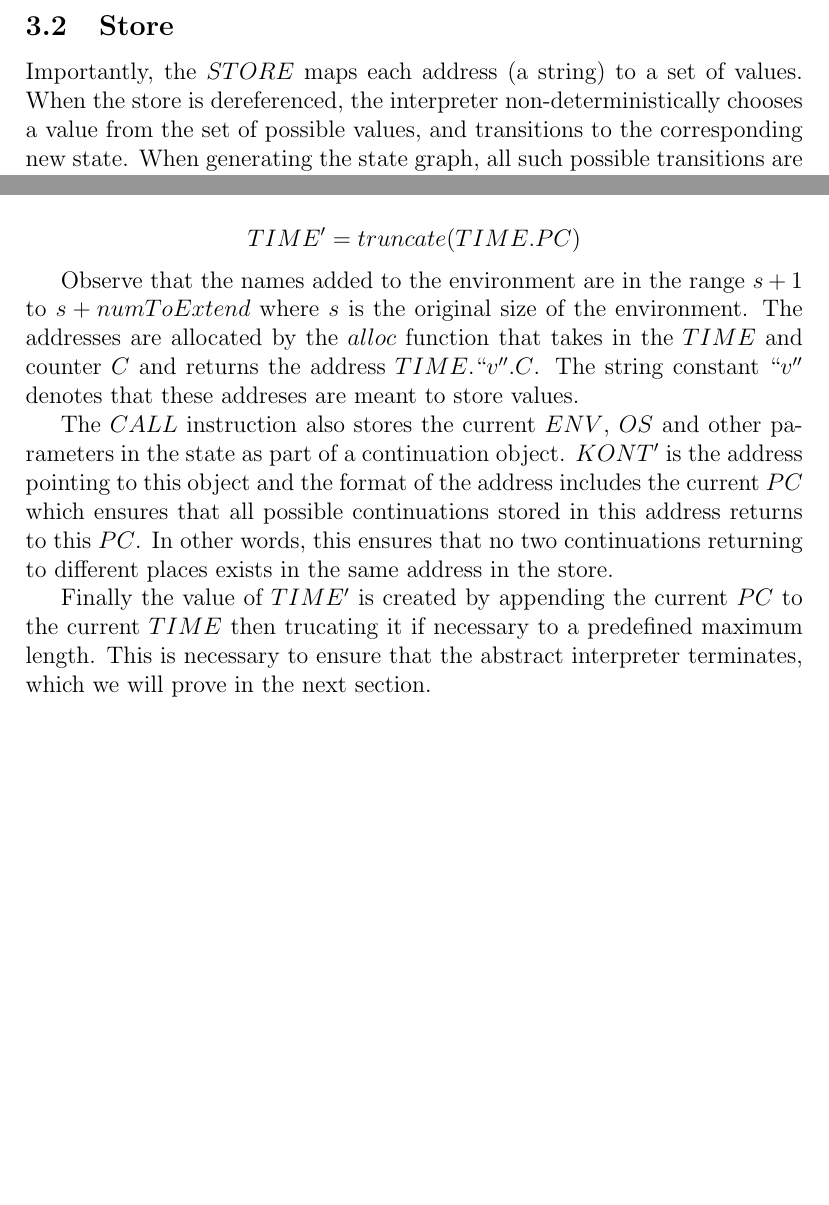
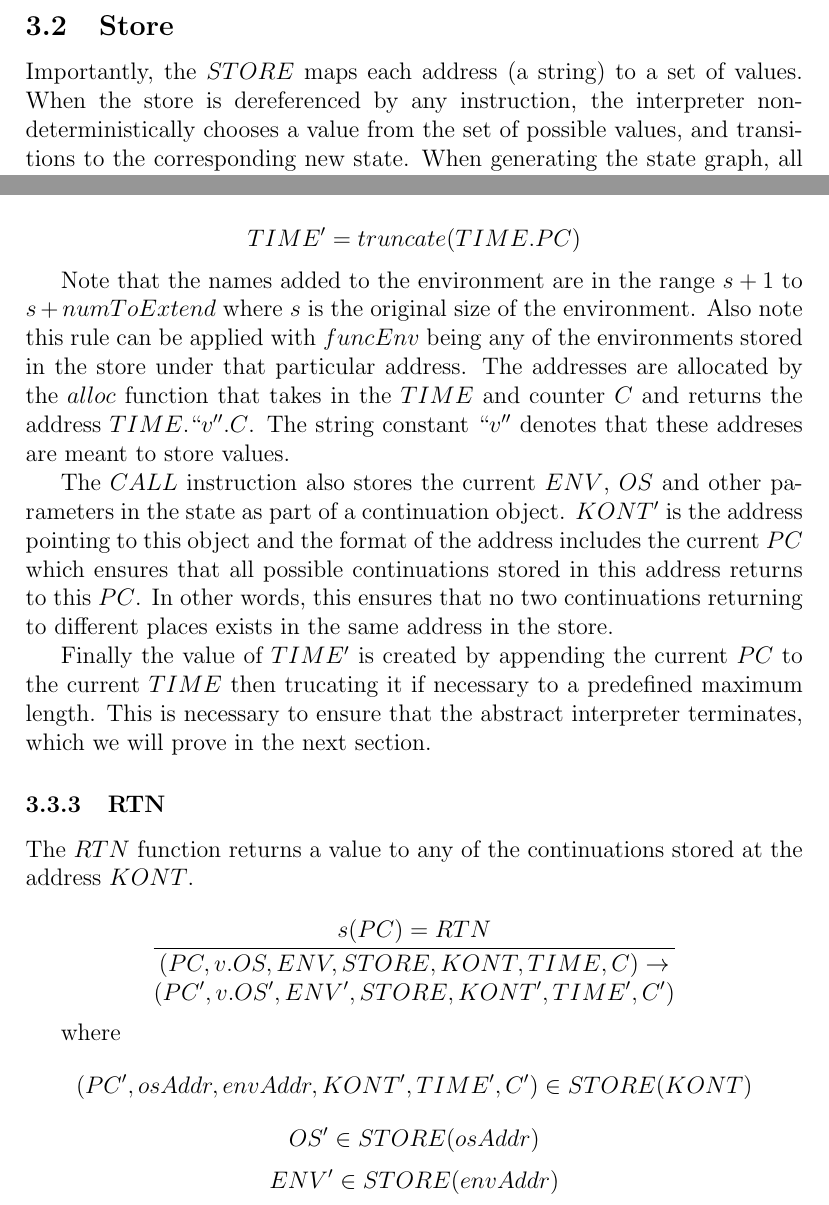
Before and after one commit to jing-xuan/abstractabstractabstract, a LaTeX document (docs/report.tex): two parts of pages 3 and 5 of 5 before the commit and two parts of pages 3 and 5 of 6 after it, joined at a grey line, cut so that both start at the same text, the shorter picture padded with empty space. Compiled offline with pdfLaTeX.

Commit message:
Add rtn to docs

```diff
--- a/docs/report.tex
+++ b/docs/report.tex
@@ -44,7 +44,7 @@ $$(PC,OS,ENV,STORE,KONT,TIME,C)$$
 Similar to the original Source virtual machine, $PC$ is a number representing the program counter and $OS$ is the operand stack itself, storing integers, booleans and closures. $ENV$ maps the names of function parameters and local variables to addresses. Note that these names in practice are actually integers. $STORE$ maps addresses to values. $KONT$ is the address of the continuation. A continuation is similar to a stack frame and it stores the previous $PC,OS,ENV,KONT,TIME$ and $C$. $TIME$ is a string representing the current call stack. It is the concatenation of the locations of the $CALL$ instructions in the call stack and is used to allocate new addresses. $C$ is an incrementing counter that is used alongside $TIME$ to allocate new addresses.
 
 \subsection{Store}
-Importantly, the $STORE$ maps each address (a string) to a set of values. When the store is dereferenced, the interpreter non-deterministically chooses a value from the set of possible values, and transitions to the corresponding new state. When generating the state graph, all such possible transitions are explored.
+Importantly, the $STORE$ maps each address (a string) to a set of values. When the store is dereferenced by any instruction, the interpreter non-deterministically chooses a value from the set of possible values, and transitions to the corresponding new state. When generating the state graph, all such possible transitions are explored.
 
 To illustrate, here are the rules for the load and assignment instructions:
 
@@ -100,13 +99,24 @@ $$KONT' = kontAddr$$
 
 $$TIME' = truncate(TIME.PC)$$
 
-Observe that the names added to the environment are in the range $s+1$ to $s+numToExtend$ where $s$ is the original size of the environment. The addresses are allocated by the $alloc$ function that takes in the $TIME$ and counter $C$ and returns the address $TIME.``v''.C$. The string constant $``v''$ denotes that these addreses are meant to store values.
+Note that the names added to the environment are in the range $s+1$ to $s+numToExtend$ where $s$ is the original size of the environment. Also note this rule can be applied with $funcEnv$ being any of the environments stored in the store under that particular address. The addresses are allocated by the $alloc$ function that takes in the $TIME$ and counter $C$ and returns the address $TIME.``v''.C$. The string constant $``v''$ denotes that these addreses are meant to store values.
 
 The $CALL$ instruction also stores the current $ENV$, $OS$ and other parameters in the state as part of a continuation object. $KONT'$ is the address pointing to this object and the format of the address includes the current $PC$ which ensures that all possible continuations stored in this address returns to this $PC$. In other words, this ensures that no two continuations returning to different places exists in the same address in the store.
 
 Finally the value of $TIME'$ is created by appending the current $PC$ to the current $TIME$ then trucating it if necessary to a predefined maximum length. This is necessary to ensure that the abstract interpreter terminates, which we will prove in the next section.
 
 %TODO UPDATE ABOVE
+\subsubsection{RTN}
+The $RTN$ function returns a value to any of the continuations stored at the address $KONT$.
+
+$$\infer{s(PC) = RTN}{
+    (PC,v.OS,ENV,STORE,KONT,TIME,C) \rightarrow \\
+    (PC',v.OS',ENV',STORE,KONT',TIME',C')}$$
+
+where
+$$(PC',osAddr,envAddr,KONT',TIME',C') \in STORE(KONT)$$
+$$OS' \in STORE(osAddr)$$
+$$ENV' \in STORE(envAddr)$$
 
 
 
```
Also changed, not shown: docs/report.pdf, docs/report.tex (1 more changed lines).
